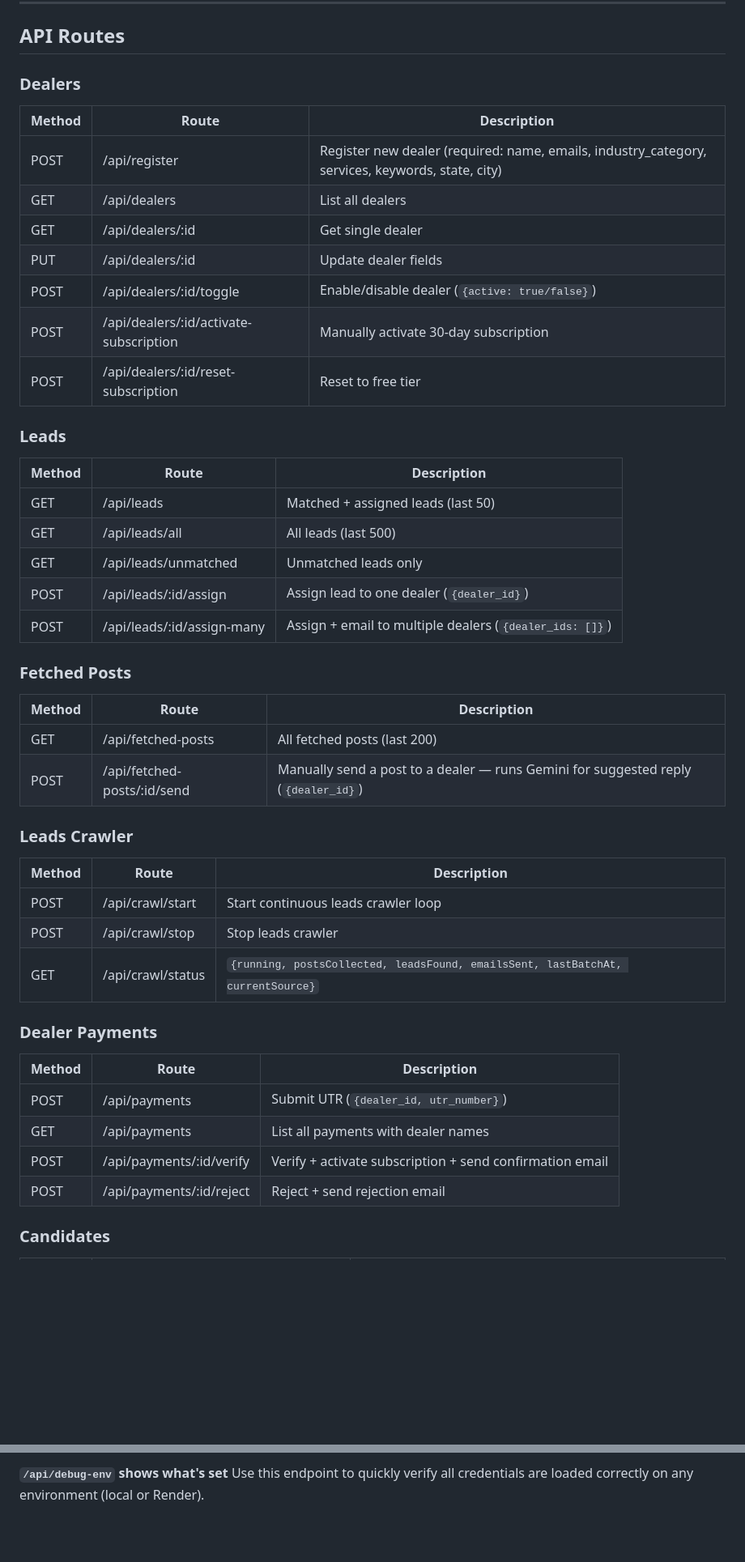
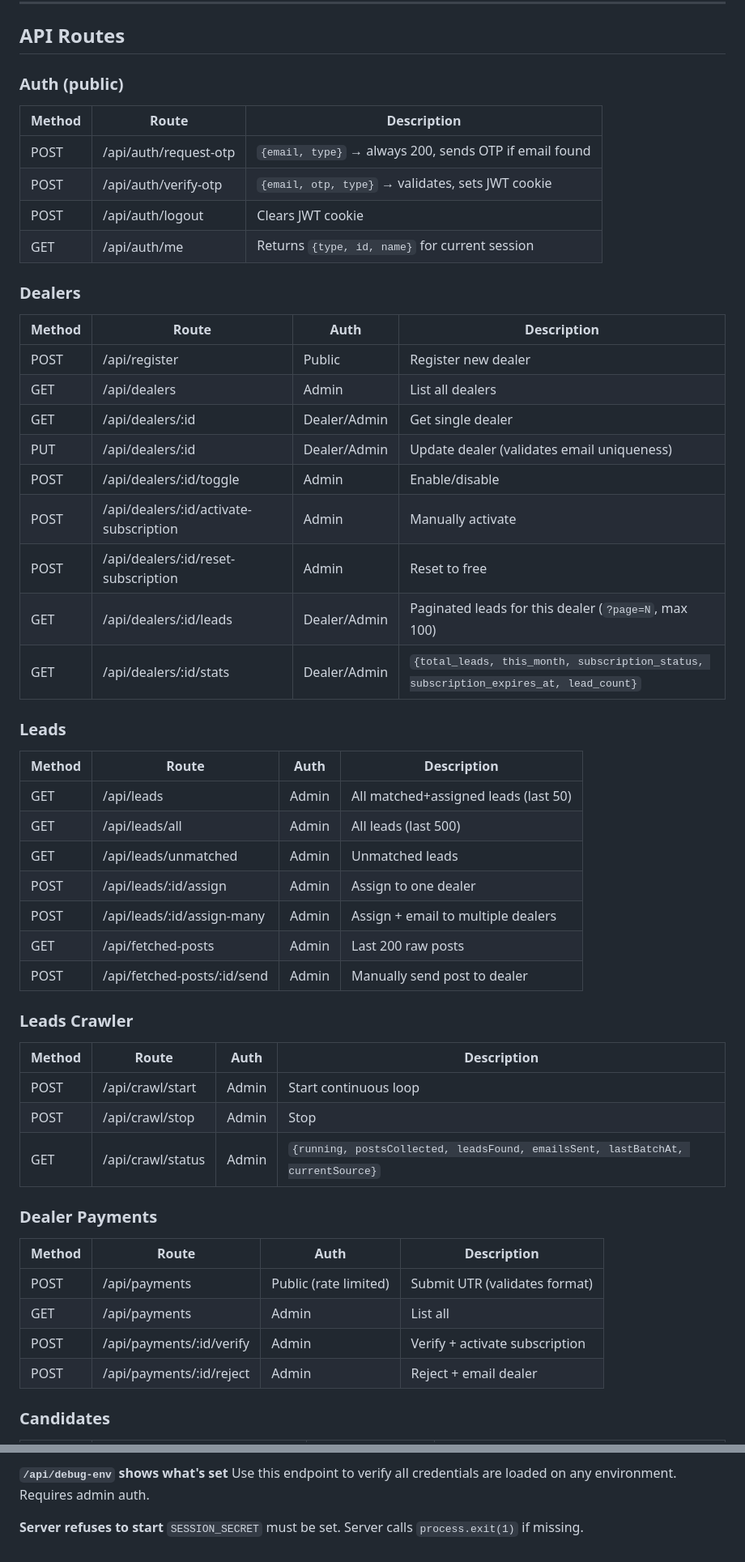
Before and after one commit to NitV15/Crawler, a Markdown page: CONTEXT.md, 2 parts joined by grey strips. Shown at 81% size. GitHub-like rendering; blank space fills up the shorter version.

```diff
--- a/CONTEXT.md
+++ b/CONTEXT.md
@@ -326,51 +300,57 @@ Stores every raw job fetched per cycle for admin browsing and manual send.
 
 ## API Routes
 
-### Dealers
+### Auth (public)
 
 | Method | Route | Description |
 |--------|-------|-------------|
-| POST | /api/register | Register new dealer (required: name, emails, industry_category, services, keywords, state, city) |
-| GET | /api/dealers | List all dealers |
-| GET | /api/dealers/:id | Get single dealer |
-| PUT | /api/dealers/:id | Update dealer fields |
-| POST | /api/dealers/:id/toggle | Enable/disable dealer (`{active: true/false}`) |
-| POST | /api/dealers/:id/activate-subscription | Manually activate 30-day subscription |
-| POST | /api/dealers/:id/reset-subscription | Reset to free tier |
+| POST | /api/auth/request-otp | `{email, type}` → always 200, sends OTP if email found |
+| POST | /api/auth/verify-otp | `{email, otp, type}` → validates, sets JWT cookie |
+| POST | /api/auth/logout | Clears JWT cookie |
+| GET | /api/auth/me | Returns `{type, id, name}` for current session |
+
+### Dealers
+
+| Method | Route | Auth | Description |
+|--------|-------|------|-------------|
+| POST | /api/register | Public | Register new dealer |
+| GET | /api/dealers | Admin | List all dealers |
+| GET | /api/dealers/:id | Dealer/Admin | Get single dealer |
+| PUT | /api/dealers/:id | Dealer/Admin | Update dealer (validates email uniqueness) |
+| POST | /api/dealers/:id/toggle | Admin | Enable/disable |
+| POST | /api/dealers/:id/activate-subscription | Admin | Manually activate |
+| POST | /api/dealers/:id/reset-subscription | Admin | Reset to free |
+| GET | /api/dealers/:id/leads | Dealer/Admin | Paginated leads for this dealer (`?page=N`, max 100) |
+| GET | /api/dealers/:id/stats | Dealer/Admin | `{total_leads, this_month, subscription_status, subscription_expires_at, lead_count}` |
 
 ### Leads
 
-| Method | Route | Description |
-|--------|-------|-------------|
-| GET | /api/leads | Matched + assigned leads (last 50) |
-| GET | /api/leads/all | All leads (last 500) |
-| GET | /api/leads/unmatched | Unmatched leads only |
-| POST | /api/leads/:id/assign | Assign lead to one dealer (`{dealer_id}`) |
-| POST | /api/leads/:id/assign-many | Assign + email to multiple dealers (`{dealer_ids: []}`) |
-
-### Fetched Posts
-
-| Method | Route | Description |
-|--------|-------|-------------|
-| GET | /api/fetched-posts | All fetched posts (last 200) |
-| POST | /api/fetched-posts/:id/send | Manually send a post to a dealer — runs Gemini for suggested reply (`{dealer_id}`) |
+| Method | Route | Auth | Description |
+|--------|-------|------|-------------|
+| GET | /api/leads | Admin | All matched+assigned leads (last 50) |
+| GET | /api/leads/all | Admin | All leads (last 500) |
+| GET | /api/leads/unmatched | Admin | Unmatched leads |
+| POST | /api/leads/:id/assign | Admin | Assign to one dealer |
+| POST | /api/leads/:id/assign-many | Admin | Assign + email to multiple dealers |
+| GET | /api/fetched-posts | Admin | Last 200 raw posts |
+| POST | /api/fetched-posts/:id/send | Admin | Manually send post to dealer |
 
 ### Leads Crawler
 
-| Method | Route | Description |
-|--------|-------|-------------|
-| POST | /api/crawl/start | Start continuous leads crawler loop |
-| POST | /api/crawl/stop | Stop leads crawler |
-| GET | /api/crawl/status | `{running, postsCollected, leadsFound, emailsSent, lastBatchAt, currentSource}` |
+| Method | Route | Auth | Description |
+|--------|-------|------|-------------|
+| POST | /api/crawl/start | Admin | Start continuous loop |
+| POST | /api/crawl/stop | Admin | Stop |
+| GET | /api/crawl/status | Admin | `{running, postsCollected, leadsFound, emailsSent, lastBatchAt, currentSource}` |
 
 ### Dealer Payments
 
-| Method | Route | Description |
-|--------|-------|-------------|
-| POST | /api/payments | Submit UTR (`{dealer_id, utr_number}`) |
-| GET | /api/payments | List all payments with dealer names |
-| POST | /api/payments/:id/verify | Verify + activate subscription + send confirmation email |
-| POST | /api/payments/:id/reject | Reject + send rejection email |
+| Method | Route | Auth | Description |
+|--------|-------|------|-------------|
+| POST | /api/payments | Public (rate limited) | Submit UTR (validates format) |
+| GET | /api/payments | Admin | List all |
+| POST | /api/payments/:id/verify | Admin | Verify + activate subscription |
+| POST | /api/payments/:id/reject | Admin | Reject + email dealer |
 
 ### Candidates
 
@@ -558,3 +512,6 @@ The `warnedDealers` / `warnedCandidates` Sets are in-memory and reset on server
 
 **`/api/debug-env` shows what's set**
-Use this endpoint to quickly verify all credentials are loaded correctly on any environment (local or Render).
+Use this endpoint to verify all credentials are loaded on any environment. Requires admin auth.
+
+**Server refuses to start**
+`SESSION_SECRET` must be set. Server calls `process.exit(1)` if missing.
```
Also changed, not shown: other parts of CONTEXT.md (+220 -272 lines).
